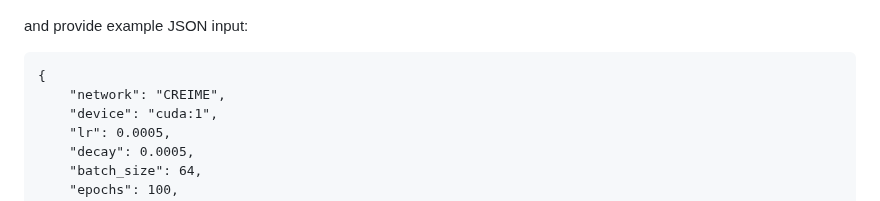
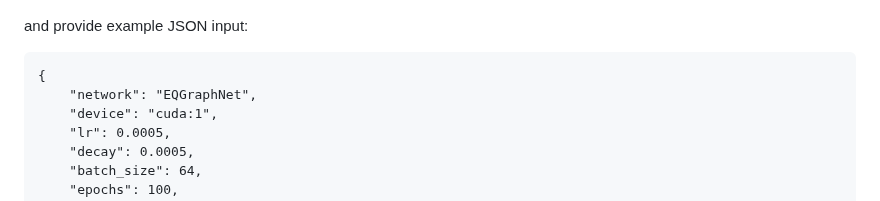
Before and after one commit to czw1296924847/EQ-Web, a Markdown page: README.md, the part around the change. GitHub-like rendering.

````diff
--- a/README.md
+++ b/README.md
@@ -91,7 +91,7 @@ In our example, host = 127.0.0.1 and port = 8000.
 and provide example JSON input:
 ```
 {
-    "network": "CREIME",
+    "network": "EQGraphNet",
     "device": "cuda:1",
     "lr": 0.0005,
     "decay": 0.0005,
````
